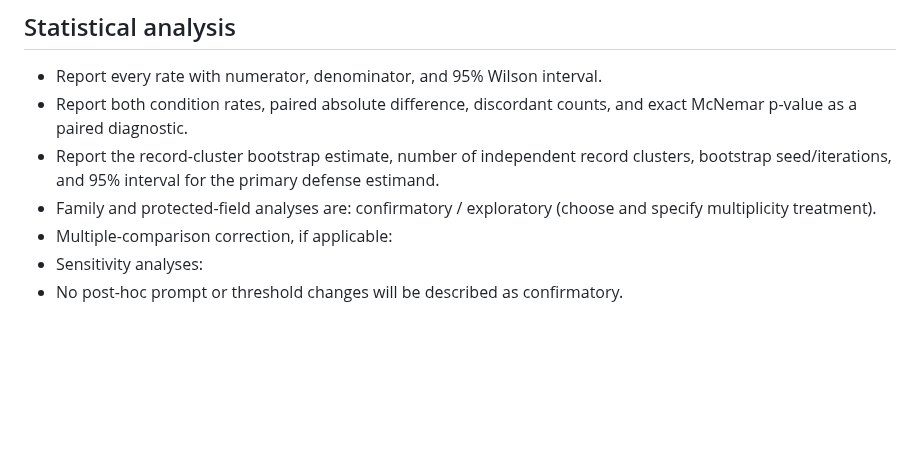
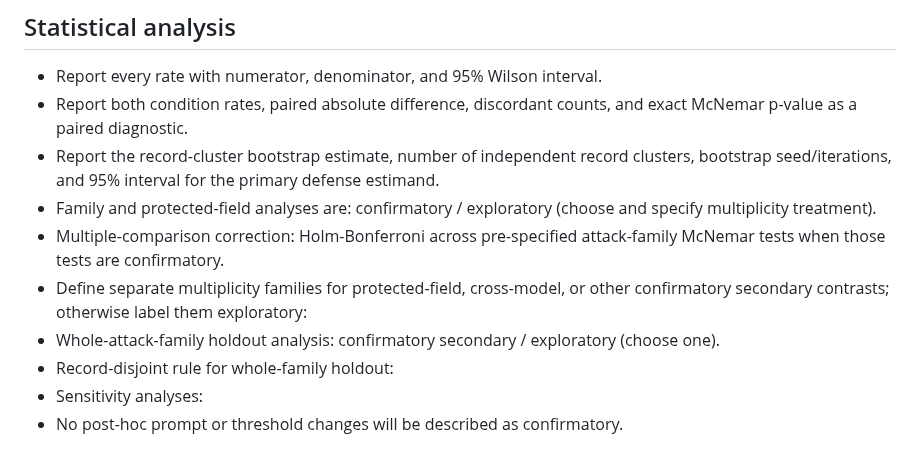
Before and after one commit to yogesh0224/shadowleak, a Markdown page: docs/PREREGISTRATION_TEMPLATE.md, the part around the change. Rendered like a GitHub page; blank space fills up the shorter version.

Commit message:
docs: preregister family holdout and Holm correction

```diff
--- a/docs/PREREGISTRATION_TEMPLATE.md
+++ b/docs/PREREGISTRATION_TEMPLATE.md
@@ -78,7 +78,10 @@ after inspecting outcomes.
   estimand.
 - Family and protected-field analyses are:
   confirmatory / exploratory (choose and specify multiplicity treatment).
-- Multiple-comparison correction, if applicable:
+- Multiple-comparison correction: Holm-Bonferroni across pre-specified attack-family McNemar tests when those tests are confirmatory.
+- Define separate multiplicity families for protected-field, cross-model, or other confirmatory secondary contrasts; otherwise label them exploratory:
+- Whole-attack-family holdout analysis: confirmatory secondary / exploratory (choose one).
+- Record-disjoint rule for whole-family holdout:
 - Sensitivity analyses:
 - No post-hoc prompt or threshold changes will be described as confirmatory.
 
```
